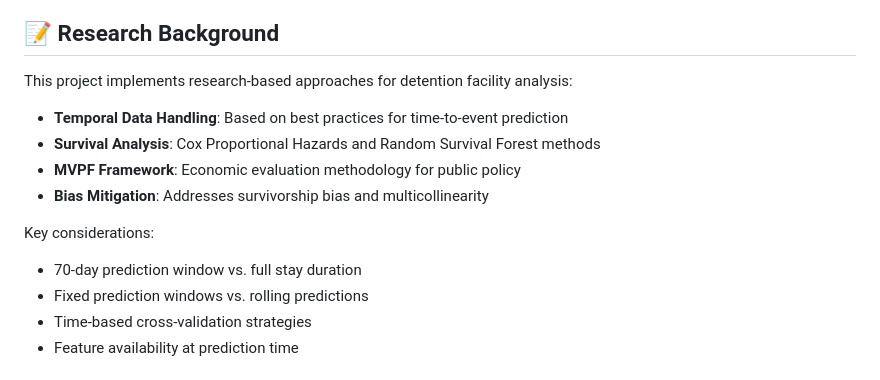
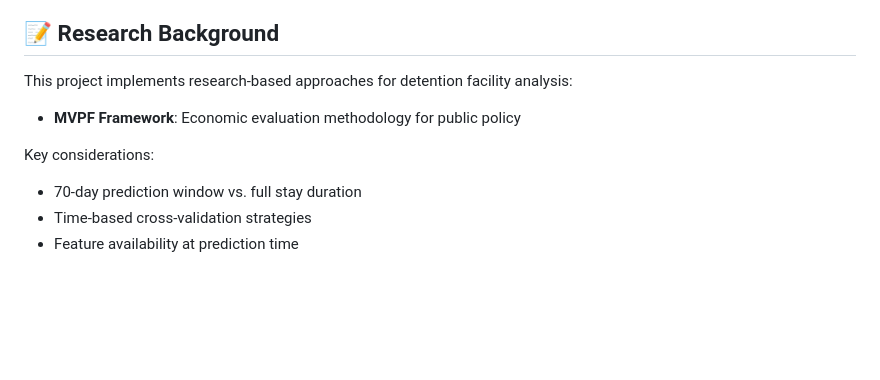
Before and after one commit to vera-lovelace/CCJ, a Markdown page: README.md, the part around the change. Rendered like a GitHub page; blank space fills up the shorter version.

```diff
--- a/README.md
+++ b/README.md
@@ -126,14 +126,10 @@ Contributions are welcome! Areas for enhancement:
 
 This project implements research-based approaches for detention facility analysis:
 
-- **Temporal Data Handling**: Based on best practices for time-to-event prediction
-- **Survival Analysis**: Cox Proportional Hazards and Random Survival Forest methods
 - **MVPF Framework**: Economic evaluation methodology for public policy
-- **Bias Mitigation**: Addresses survivorship bias and multicollinearity
 
 Key considerations:
 - 70-day prediction window vs. full stay duration
-- Fixed prediction windows vs. rolling predictions
 - Time-based cross-validation strategies
 - Feature availability at prediction time
 
```
